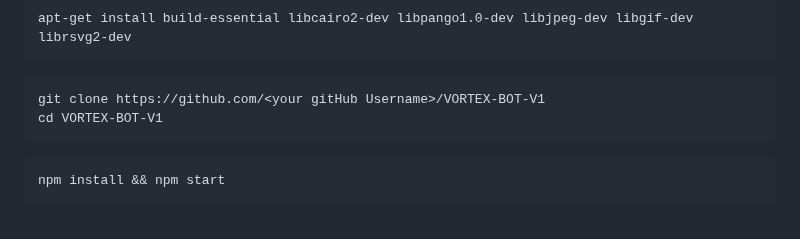
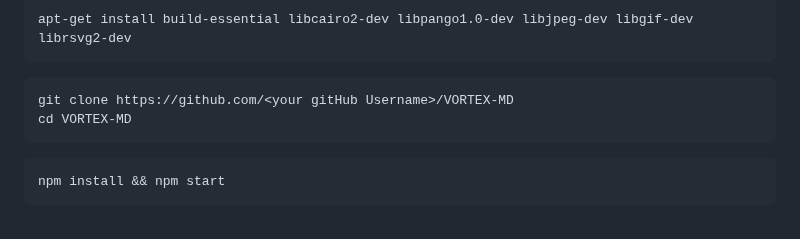
Before and after one commit to mxgamecoderv/VORTEX-MD, a Markdown page: .github/README.md, the part around one of its changes. Rendered like a GitHub page.

````diff
--- a/.github/README (1).md
+++ b/.github/README.md
@@ -103,8 +108,8 @@ curl -fsSl https://deb.nodesource.com/setup_lts.x | bash - && apt -y install nod
 apt-get install build-essential libcairo2-dev libpango1.0-dev libjpeg-dev libgif-dev librsvg2-dev
 ```
 ```
-git clone https://github.com/<your gitHub Username>/VORTEX-BOT-V1
-cd VORTEX-BOT-V1
+git clone https://github.com/<your gitHub Username>/VORTEX-MD
+cd VORTEX-MD
 ```
 ```
 npm install && npm start
````
Also changed, not shown: other parts of .github/README.md (+23 -18 lines).
